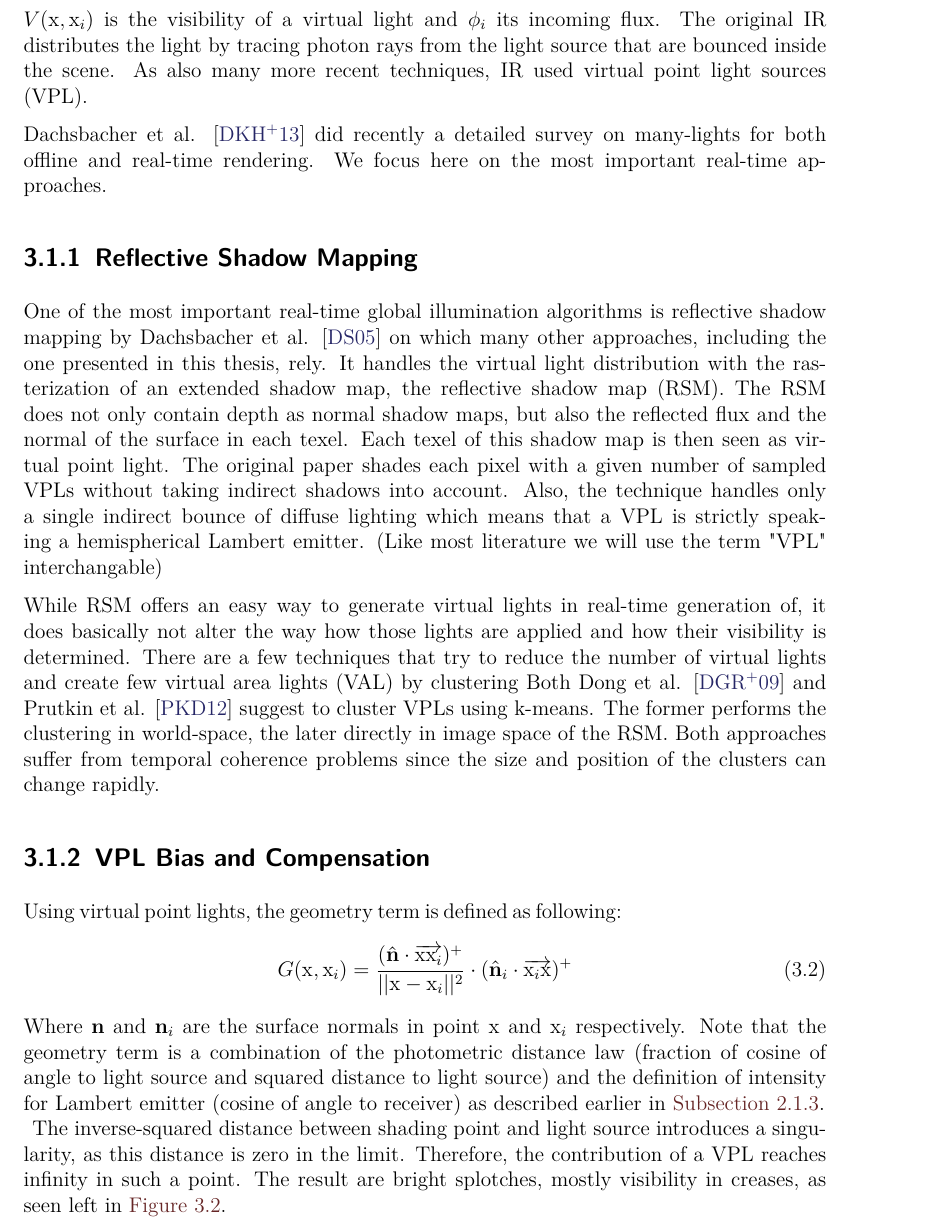
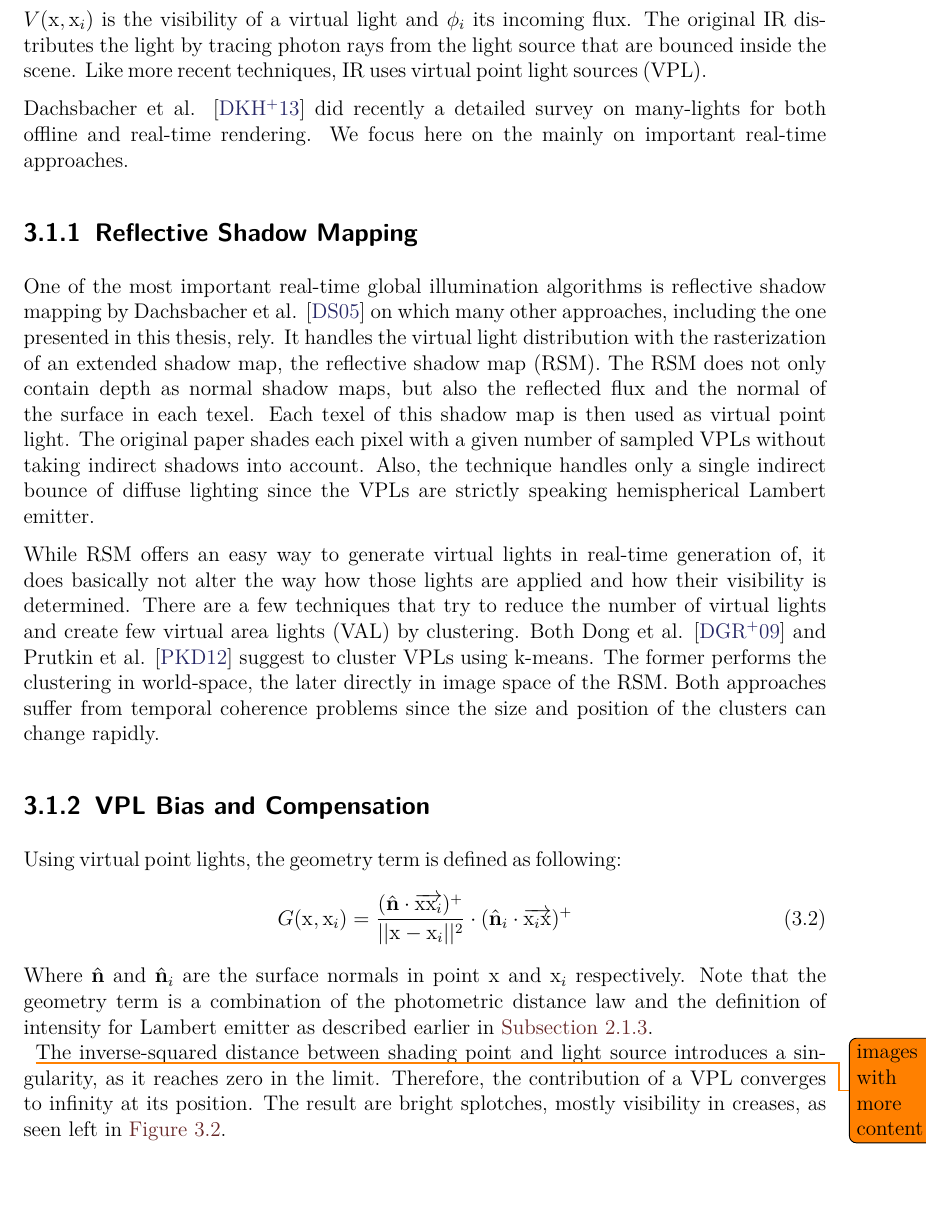
Before and after one commit to Wumpf/masterthesis, a LaTeX thesis (latex/thesis.tex, which reads latex/RelatedWork.tex): part of page 26 of 60, cut so that both start at the same text, the shorter picture padded with empty space. Compiled offline with pdfLaTeX; a missing font is replaced by an installed copy or a similar font.

Commit message:
[RelatedWork] A few improvements to the many-lights section

```diff
--- a/latex/RelatedWork.tex
+++ b/latex/RelatedWork.tex
@@ -37,22 +39,22 @@ Where $G(\mathrm{x}, \mathrm{x}_i)$ is the geometry term which describes the lig
 It depends on the type of the virtual light source.
 $V(\mathrm{x}, \mathrm{x}_i)$ is the visibility of a virtual light and $\phi_i$ its incoming flux.
 The original IR distributes the light by tracing photon rays from the light source that are bounced inside the scene.
-As also many more recent techniques, IR used virtual point light sources (VPL).
+Like more recent techniques, IR uses virtual point light sources (VPL).
 
 Dachsbacher et al. \cite{bib:manylightssurvey2014} did recently a detailed survey on many-lights for both offline and real-time rendering.
-We focus here on the most important real-time approaches.
+We focus here on the mainly on important real-time approaches.
 
 \subsection{Reflective Shadow Mapping}
 One of the most important real-time global illumination algorithms is reflective shadow mapping by Dachsbacher et al. \cite{bib:reflectiveshadowmaps} on which many other approaches, including the one presented in this thesis, rely.
 It handles the virtual light distribution with the rasterization of an extended shadow map, the reflective shadow map (RSM).
 The RSM does not only contain depth as normal shadow maps, but also the reflected flux and the normal of the surface in each texel.
-Each texel of this shadow map is then seen as virtual point light.
+Each texel of this shadow map is then used as virtual point light.
 The original paper shades each pixel with a given number of sampled VPLs without taking indirect shadows into account.
-Also, the technique handles only a single indirect bounce of diffuse lighting which means that a VPL is strictly speaking a hemispherical Lambert emitter.
-(Like most literature we will use the term "VPL" interchangable)
+Also, the technique handles only a single indirect bounce of diffuse lighting since the VPLs are strictly speaking hemispherical Lambert emitter.
+%(Like most literature we will use the term "VPL" interchangable)
 
 While RSM offers an easy way to generate virtual lights in real-time generation of, it does basically not alter the way how those lights are applied and how their visibility is determined.
-There are a few techniques that try to reduce the number of virtual lights and create few virtual area lights (VAL) by clustering
+There are a few techniques that try to reduce the number of virtual lights and create few virtual area lights (VAL) by clustering.
 Both Dong et al. \cite{bib:clusturedvisiblity:dong} and Prutkin et al. \cite{bib:clusturedvisiblity:prutkin} suggest to cluster VPLs using k-means.
 The former performs the clustering in world-space, the later directly in image space of the RSM.
 Both approaches suffer from temporal coherence problems since the size and position of the clusters can change rapidly.
@@ -62,8 +64,8 @@ Using virtual point lights, the geometry term is defined as following:
 \begin{align}
 G(\mathrm{x}, \mathrm{x}_i) = \frac{(\hat{\mathbf{n}} \cdot \overrightarrow{\mathrm{x}\mathrm{x}_i} )^+}{||\mathrm{x} - \mathrm{x}_i||^2} \cdot (\hat{\mathbf{n}}_i \cdot \overrightarrow{\mathrm{x}_i\mathrm{x}})^+
 \end{align}
-Where $\mathbf{n}$ and $\mathbf{n}_i$ are the surface normals in point $\mathrm{x}$ and $\mathrm{x}_i$ respectively.
-Note that the geometry term is a combination of the photometric distance law (fraction of cosine of angle to light source and squared distance to light source) and the definition of intensity for Lambert emitter (cosine of angle to receiver) as described earlier in \autoref{sec:preq:theo:relation}.
+Where $\hat{\mathbf{n}}$ and $\hat{\mathbf{n}}_i$ are the surface normals in point $\mathrm{x}$ and $\mathrm{x}_i$ respectively.
+Note that the geometry term is a combination of the photometric distance law and the definition of intensity for Lambert emitter as described earlier in \autoref{sec:preq:theo:relation}. % since VPLs are dimension-less Lambert emitters.
 \\
 \begin{figure}[h]
 \centering
@@ -75,8 +77,9 @@ Note that the geometry term is a combination of the photometric distance law (fr
 \end{subfigure}
 \caption{Left: Small bright splotches due to inverse squared distance in geometry term. Right: Using virtual area lights as proposed in \cite{bib:LightskinPaper}.}\label{fig:rsmbias}
 \end{figure}
-The inverse-squared distance between shading point and light source introduces a singularity, as this distance is zero in the limit.
-Therefore, the contribution of a VPL reaches infinity in such a point.
+\todo{images with more content}
+The inverse-squared distance between shading point and light source introduces a singularity, as it reaches zero in the limit.
+Therefore, the contribution of a VPL converges to infinity at its position.
 The result are bright splotches, mostly visibility in creases, as seen left in \autoref{fig:rsmbias}.
 
 Typically these artifacts are avoided by clamping the geometry term to a user defined maximum which obviously introduces a bias.
```
Also changed, not shown: latex/bibliography.bib (+1 -1 lines), latex/RelatedWork.tex (23 more changed lines).
